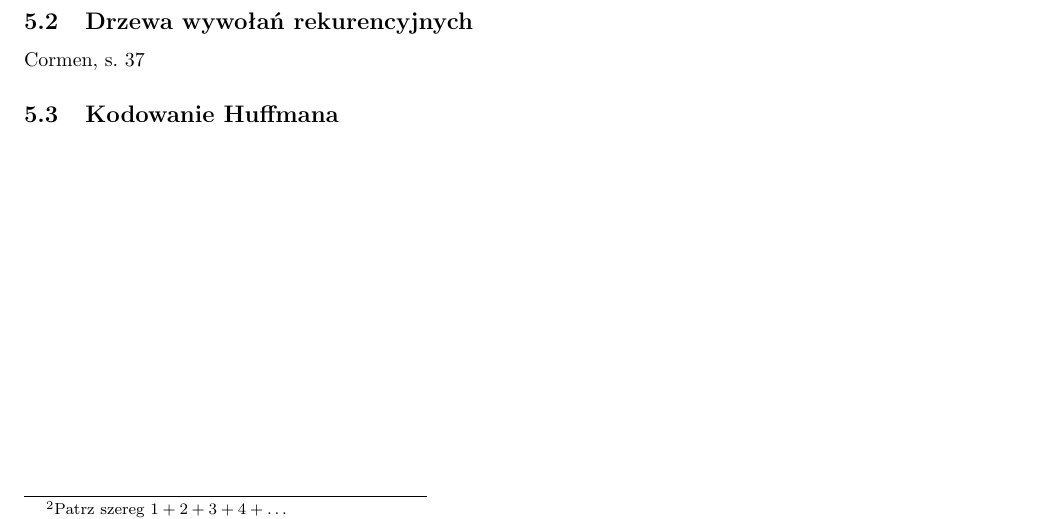
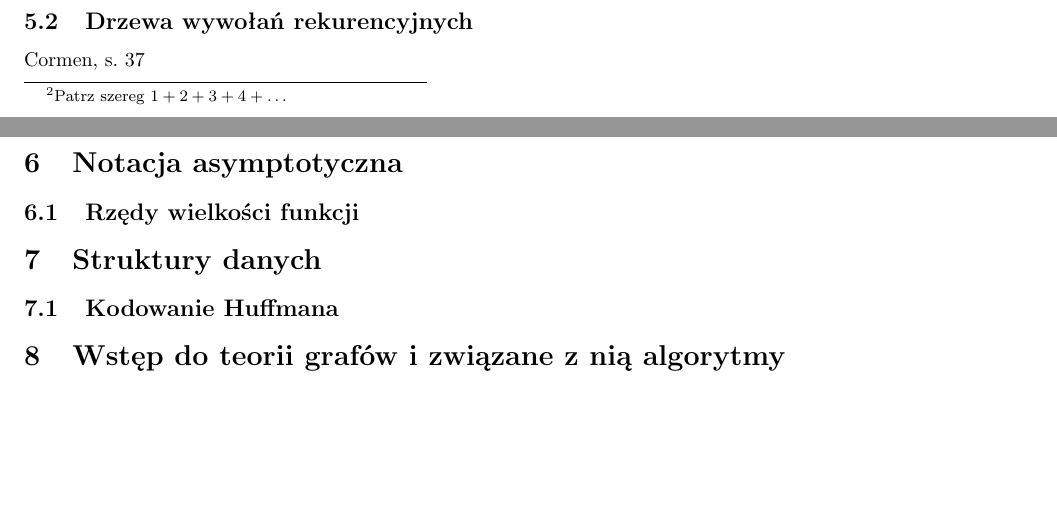
Before and after one commit to DominikFilipiak/LAB-AlgorytmyIStrukturyDanych, a LaTeX document (asd_notes.tex): part of page 8 of 8 before the commit and two parts of pages 8 and 9 of 9 after it, the two joined at a grey line, cut so that both start at the same text, the shorter picture padded with empty space. Compiled offline with pdfLaTeX.

Commit message:
rozdzialy

```diff
--- a/asd_notes.tex
+++ b/asd_notes.tex
@@ -444,6 +444,12 @@ Powyższe można przedstawić jako $an^2 + bn + c$ dla pewnych stałych $a$, $b$
 \subsection{Drzewa wywołań rekurencyjnych}
 Cormen, s. 37
 
+\section{Notacja asymptotyczna}
+
+\subsection{Rzędy wielkości funkcji}
+
+\section{Struktury danych}
 \subsection{Kodowanie Huffmana}
 
+\section{Wstęp do teorii grafów i związane z nią algorytmy}
 \end{document}
```
